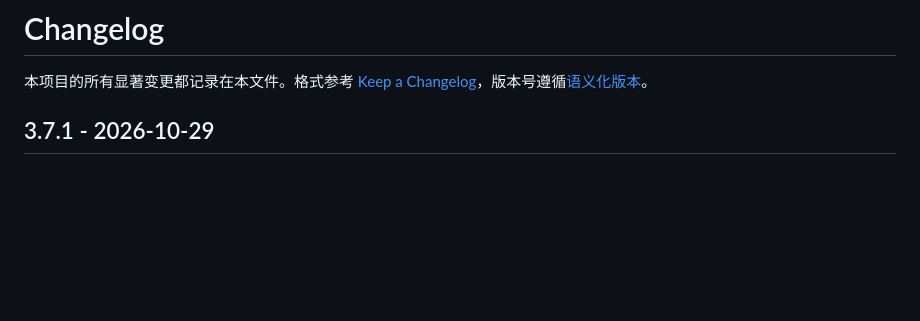
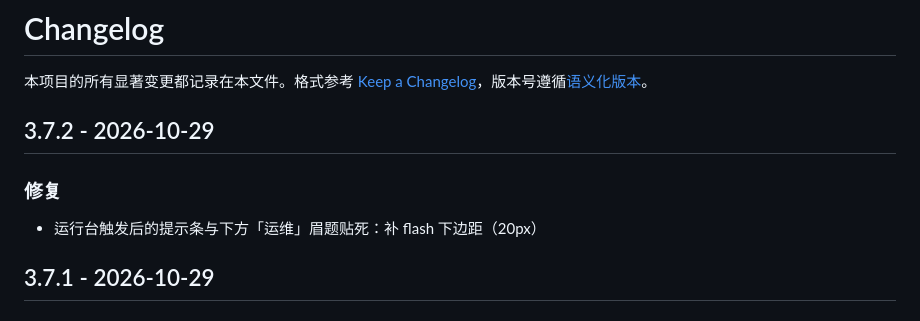
Before and after one commit to ShenHaoCore/TaskRunner, a Markdown page: CHANGELOG.md, the part around the change. Rendered like a GitHub page; blank space fills up the shorter version.

Commit message:
chore: 定版 3.7.2

```diff
--- a/CHANGELOG.md
+++ b/CHANGELOG.md
@@ -1,6 +1,12 @@
 # Changelog
 
 本项目的所有显著变更都记录在本文件。格式参考 [Keep a Changelog](https://keepachangelog.com/zh-CN/1.1.0/)，版本号遵循[语义化版本](https://semver.org/lang/zh-CN/)。
+
+## 3.7.2 - 2026-10-29
+
+### 修复
+
+- 运行台触发后的提示条与下方「运维」眉题贴死：补 flash 下边距（20px）
 
 ## 3.7.1 - 2026-10-29
 
```
